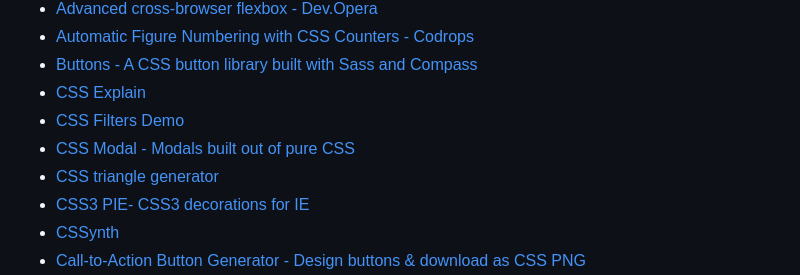
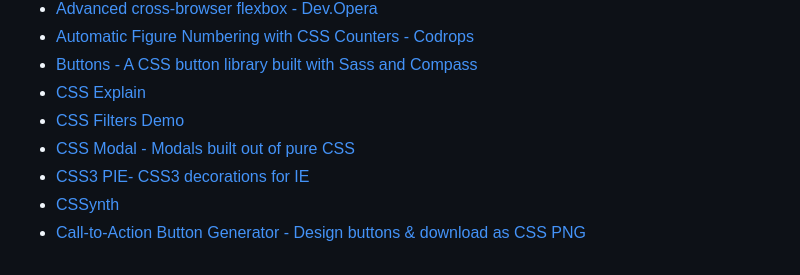
Before and after one commit to tevko/Resources, a Markdown page: CSS-SASSHelpers.md, the part around the change. Drawn GitHub-style.

```diff
--- a/CSS-SASSHelpers.md
+++ b/CSS-SASSHelpers.md
@@ -26,7 +26,6 @@
 * [CSS Explain](http://josh.github.io/css-explain/)
 * [CSS Filters Demo](http://bennettfeely.com/filters/)
 * [CSS Modal - Modals built out of pure CSS](http://drublic.github.io/css-modal/#!)
-* [CSS triangle generator](http://apps.eky.hk/css-triangle-generator/)
 * [CSS3 PIE- CSS3 decorations for IE](http://css3pie.com/)
 * [CSSynth](http://bennettfeely.com/cssynth/)
 * [Call-to-Action Button Generator - Design buttons & download as CSS PNG](http://buttonoptimizer.com/)
```
